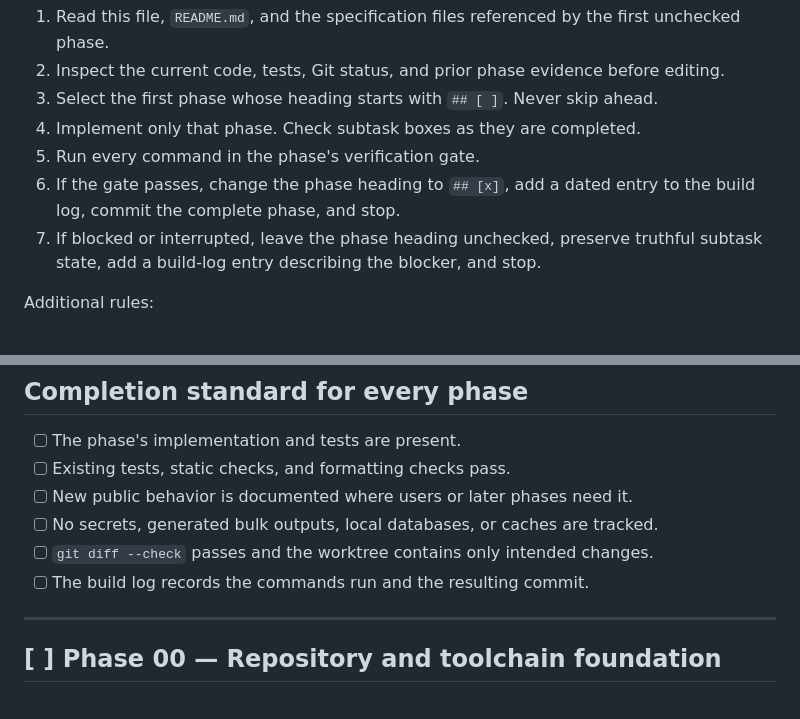
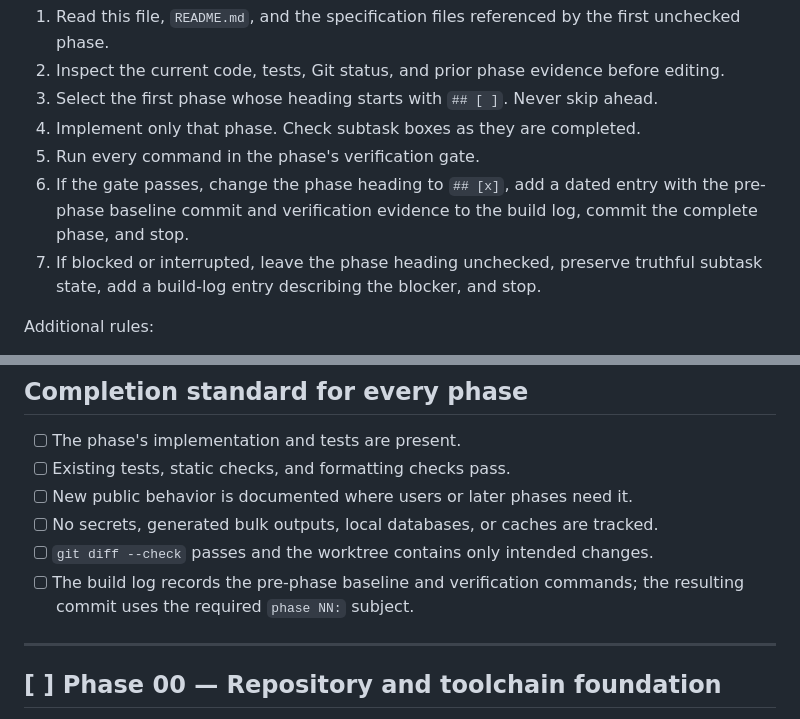
Before and after one commit to MattiSig/ecodeling, a Markdown page: build.md, 2 parts joined by grey strips. Drawn GitHub-style.

Commit message:
Clarify build log commit tracking

```diff
--- a/build.md
+++ b/build.md
@@ -11,7 +11,7 @@ Every `$build` pass must follow this sequence:
 3. Select the first phase whose heading starts with `## [ ]`. Never skip ahead.
 4. Implement only that phase. Check subtask boxes as they are completed.
 5. Run every command in the phase's verification gate.
-6. If the gate passes, change the phase heading to `## [x]`, add a dated entry to the build log, commit the complete phase, and stop.
+6. If the gate passes, change the phase heading to `## [x]`, add a dated entry with the pre-phase baseline commit and verification evidence to the build log, commit the complete phase, and stop.
 7. If blocked or interrupted, leave the phase heading unchecked, preserve truthful subtask state, add a build-log entry describing the blocker, and stop.
 
 Additional rules:
@@ -43,7 +43,7 @@ Additional rules:
 - [ ] New public behavior is documented where users or later phases need it.
 - [ ] No secrets, generated bulk outputs, local databases, or caches are tracked.
 - [ ] `git diff --check` passes and the worktree contains only intended changes.
-- [ ] The build log records the commands run and the resulting commit.
+- [ ] The build log records the pre-phase baseline and verification commands; the resulting commit uses the required `phase NN:` subject.
 
 ---
 
```
Also changed, not shown: other parts of build.md (+1 -1 lines).
